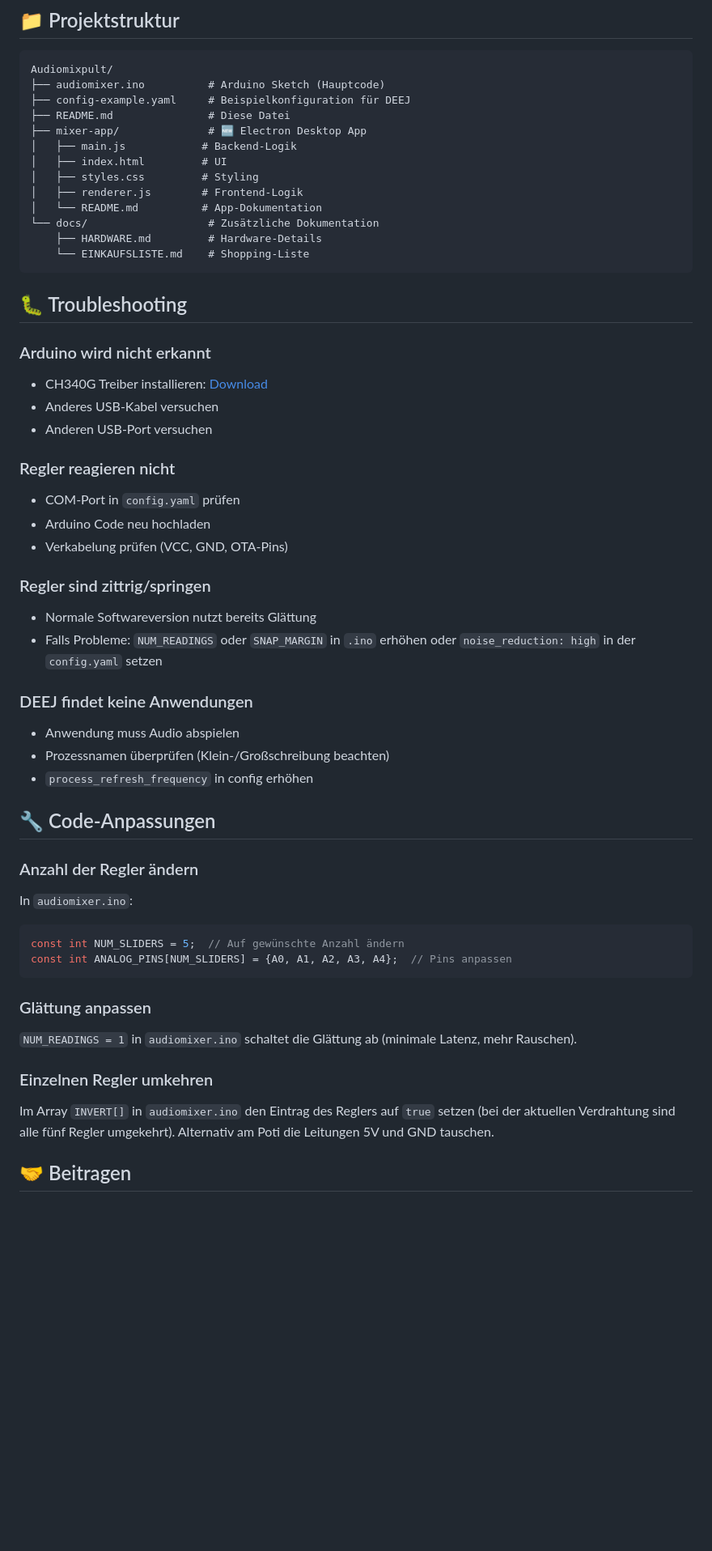
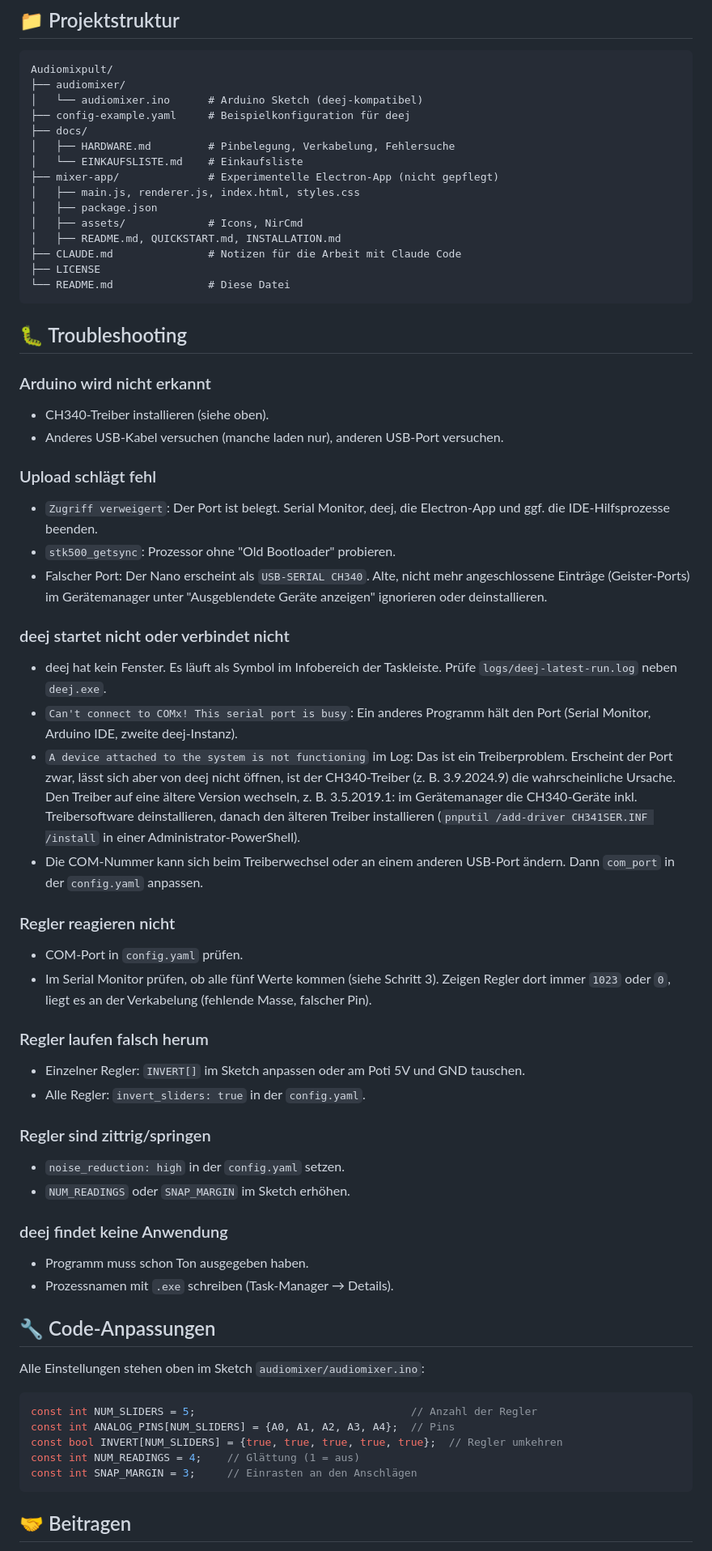
Before and after one commit to JonasGrafKWR/Audiomixpult, a Markdown page: README.md, the part around one of its changes. Shown at 81% size. GitHub-like rendering; blank space fills up the shorter version.

````diff
--- a/README.md
+++ b/README.md
@@ -150,59 +135,66 @@ Mehr Infos: [mixer-app/README.md](mixer-app/README.md)
 
 ```
 Audiomixpult/
-├── audiomixer.ino          # Arduino Sketch (Hauptcode)
-├── config-example.yaml     # Beispielkonfiguration für DEEJ
-├── README.md               # Diese Datei
-├── mixer-app/              # 🆕 Electron Desktop App
-│   ├── main.js            # Backend-Logik
-│   ├── index.html         # UI
-│   ├── styles.css         # Styling
-│   ├── renderer.js        # Frontend-Logik
-│   └── README.md          # App-Dokumentation
-└── docs/                   # Zusätzliche Dokumentation
-    ├── HARDWARE.md         # Hardware-Details
-    └── EINKAUFSLISTE.md    # Shopping-Liste
+├── audiomixer/
+│   └── audiomixer.ino      # Arduino Sketch (deej-kompatibel)
+├── config-example.yaml     # Beispielkonfiguration für deej
+├── docs/
+│   ├── HARDWARE.md         # Pinbelegung, Verkabelung, Fehlersuche
+│   └── EINKAUFSLISTE.md    # Einkaufsliste
+├── mixer-app/              # Experimentelle Electron-App (nicht gepflegt)
+│   ├── main.js, renderer.js, index.html, styles.css
+│   ├── package.json
+│   ├── assets/             # Icons, NirCmd
+│   ├── README.md, QUICKSTART.md, INSTALLATION.md
+├── CLAUDE.md               # Notizen für die Arbeit mit Claude Code
+├── LICENSE
+└── README.md               # Diese Datei
 ```
 
 ## 🐛 Troubleshooting
 
 ### Arduino wird nicht erkannt
-- CH340G Treiber installieren: [Download](http://www.wch.cn/downloads/CH341SER_ZIP.html)
-- Anderes USB-Kabel versuchen
-- Anderen USB-Port versuchen
+- CH340-Treiber installieren (siehe oben).
+- Anderes USB-Kabel versuchen (manche laden nur), anderen USB-Port versuchen.
+
+### Upload schlägt fehl
+- `Zugriff verweigert`: Der Port ist belegt. Serial Monitor, deej, die Electron-App und ggf. die IDE-Hilfsprozesse beenden.
+- `stk500_getsync`: Prozessor ohne "Old Bootloader" probieren.
+- Falscher Port: Der Nano erscheint als `USB-SERIAL CH340`. Alte, nicht mehr angeschlossene Einträge (Geister-Ports) im Gerätemanager unter "Ausgeblendete Geräte anzeigen" ignorieren oder deinstallieren.
+
+### deej startet nicht oder verbindet nicht
+- deej hat kein Fenster. Es läuft als Symbol im Infobereich der Taskleiste. Prüfe `logs/deej-latest-run.log` neben `deej.exe`.
+- `Can't connect to COMx! This serial port is busy`: Ein anderes Programm hält den Port (Serial Monitor, Arduino IDE, zweite deej-Instanz).
+- `A device attached to the system is not functioning` im Log: Das ist ein Treiberproblem. Erscheint der Port zwar, lässt sich aber von deej nicht öffnen, ist der CH340-Treiber (z. B. 3.9.2024.9) die wahrscheinliche Ursache. Den Treiber auf eine ältere Version wechseln, z. B. 3.5.2019.1: im Gerätemanager die CH340-Geräte inkl. Treibersoftware deinstallieren, danach den älteren Treiber installieren (`pnputil /add-driver CH341SER.INF /install` in einer Administrator-PowerShell).
+- Die COM-Nummer kann sich beim Treiberwechsel oder an einem anderen USB-Port ändern. Dann `com_port` in der `config.yaml` anpassen.
 
 ### Regler reagieren nicht
-- COM-Port in `config.yaml` prüfen
-- Arduino Code neu hochladen
-- Verkabelung prüfen (VCC, GND, OTA-Pins)
+- COM-Port in `config.yaml` prüfen.
+- Im Serial Monitor prüfen, ob alle fünf Werte kommen (siehe Schritt 3). Zeigen Regler dort immer `1023` oder `0`, liegt es an der Verkabelung (fehlende Masse, falscher Pin).
+
+### Regler laufen falsch herum
+- Einzelner Regler: `INVERT[]` im Sketch anpassen oder am Poti 5V und GND tauschen.
+- Alle Regler: `invert_sliders: true` in der `config.yaml`.
 
 ### Regler sind zittrig/springen
-- Normale Softwareversion nutzt bereits Glättung
-- Falls Probleme: `NUM_READINGS` oder `SNAP_MARGIN` in `.ino` erhöhen oder `noise_reduction: high` in der `config.yaml` setzen
+- `noise_reduction: high` in der `config.yaml` setzen.
+- `NUM_READINGS` oder `SNAP_MARGIN` im Sketch erhöhen.
 
-### DEEJ findet keine Anwendungen
-- Anwendung muss Audio abspielen
-- Prozessnamen überprüfen (Klein-/Großschreibung beachten)
-- `process_refresh_frequency` in config erhöhen
+### deej findet keine Anwendung
+- Programm muss schon Ton ausgegeben haben.
+- Prozessnamen mit `.exe` schreiben (Task-Manager → Details).
 
 ## 🔧 Code-Anpassungen
 
-### Anzahl der Regler ändern
+Alle Einstellungen stehen oben im Sketch `audiomixer/audiomixer.ino`:
 
-In `audiomixer.ino`:
 ```cpp
-const int NUM_SLIDERS = 5;  // Auf gewünschte Anzahl ändern
-const int ANALOG_PINS[NUM_SLIDERS] = {A0, A1, A2, A3, A4};  // Pins anpassen
+const int NUM_SLIDERS = 5;                                  // Anzahl der Regler
+const int ANALOG_PINS[NUM_SLIDERS] = {A0, A1, A2, A3, A4};  // Pins
+const bool INVERT[NUM_SLIDERS] = {true, true, true, true, true};  // Regler umkehren
+const int NUM_READINGS = 4;    // Glättung (1 = aus)
+const int SNAP_MARGIN = 3;     // Einrasten an den Anschlägen
 ```
-
-### Glättung anpassen
-
-`NUM_READINGS = 1` in `audiomixer.ino` schaltet die Glättung ab (minimale Latenz, mehr Rauschen).
-
-### Einzelnen Regler umkehren
-
-Im Array `INVERT[]` in `audiomixer.ino` den Eintrag des Reglers auf `true` setzen (bei der aktuellen Verdrahtung sind alle fünf Regler umgekehrt).
-Alternativ am Poti die Leitungen 5V und GND tauschen.
 
 ## 🤝 Beitragen
 
````
Also changed, not shown: other parts of README.md (+78 -98 lines).
